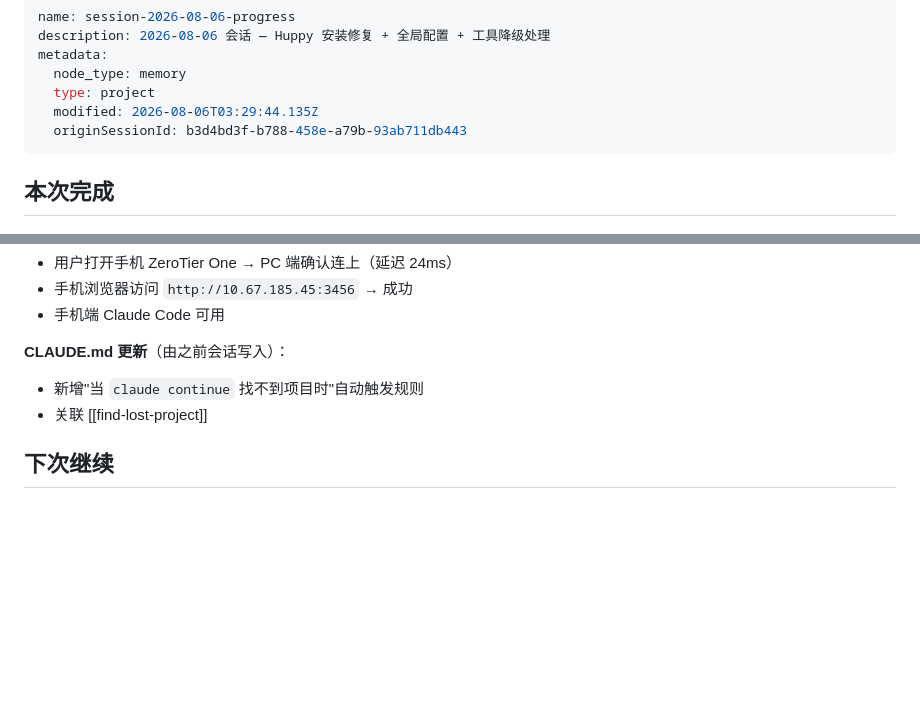
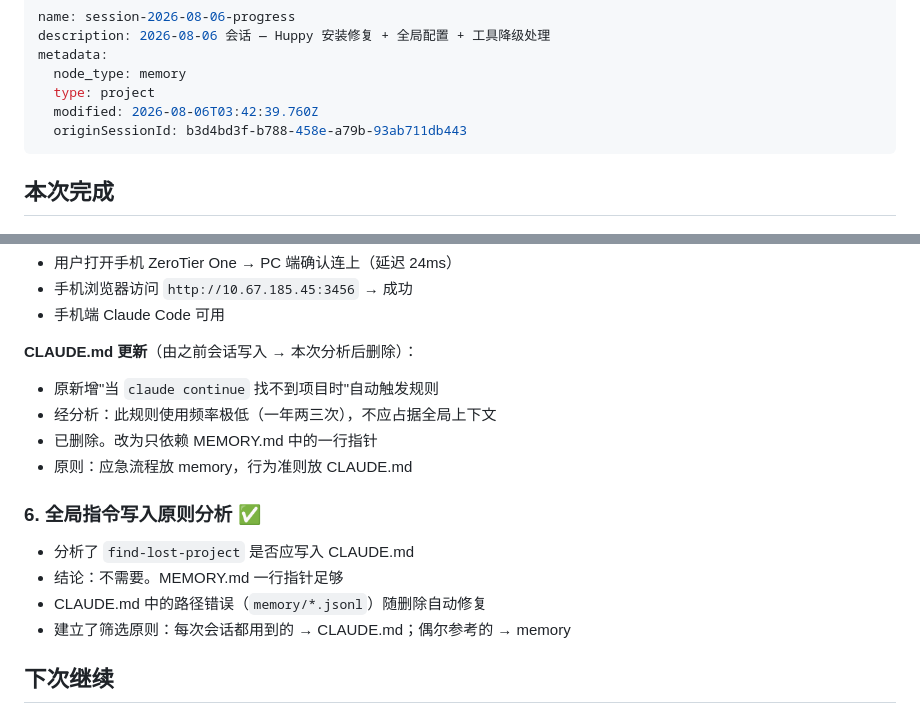
Before and after one commit to z15314102792-arch/second-brain, a Markdown page: session-2026-08-06-progress.md, 2 parts joined by grey strips. GitHub-like rendering; blank space fills up the shorter version.

Commit message:
从 CLAUDE.md 移除 find-lost-project 规则，改为仅依赖 MEMORY.md 指针
- 经分析：应急流程不适合放在全局指令中（使用频率极低，占上下文）
- 原则：行为准则 → CLAUDE.md，参考知识 → memory
- 同步修复了内联路径错误（memory/*.jsonl → projects/C--/*.jsonl）
- 更新 session-2026-08-06-progress.md

Co-Authored-By: Claude <noreply@anthropic.com>

```diff
--- a/session-2026-08-06-progress.md
+++ b/session-2026-08-06-progress.md
@@ -4,7 +4,7 @@ description: 2026-08-06 会话 — Huppy 安装修复 + 全局配置 + 工具降
 metadata:
   node_type: memory
   type: project
-  modified: 2026-08-06T03:29:44.135Z
+  modified: 2026-08-06T03:42:39.760Z
   originSessionId: b3d4bd3f-b788-458e-a79b-93ab711db443
 ---
 
@@ -91,9 +91,18 @@ metadata:
 - 手机浏览器访问 `http://10.67.185.45:3456` → 成功
 - 手机端 Claude Code 可用
 
-**CLAUDE.md 更新**（由之前会话写入）：
-- 新增"当 `claude continue` 找不到项目时"自动触发规则
-- 关联 [[find-lost-project]]
+**CLAUDE.md 更新**（由之前会话写入 → 本次分析后删除）：
+- 原新增"当 `claude continue` 找不到项目时"自动触发规则
+- 经分析：此规则使用频率极低（一年两三次），不应占据全局上下文
+- 已删除。改为只依赖 MEMORY.md 中的一行指针
+- 原则：应急流程放 memory，行为准则放 CLAUDE.md
+
+### 6. 全局指令写入原则分析 ✅
+
+- 分析了 `find-lost-project` 是否应写入 CLAUDE.md
+- 结论：不需要。MEMORY.md 一行指针足够
+- CLAUDE.md 中的路径错误（`memory/*.jsonl`）随删除自动修复
+- 建立了筛选原则：每次会话都用到的 → CLAUDE.md；偶尔参考的 → memory
 
 ## 下次继续
 
```
